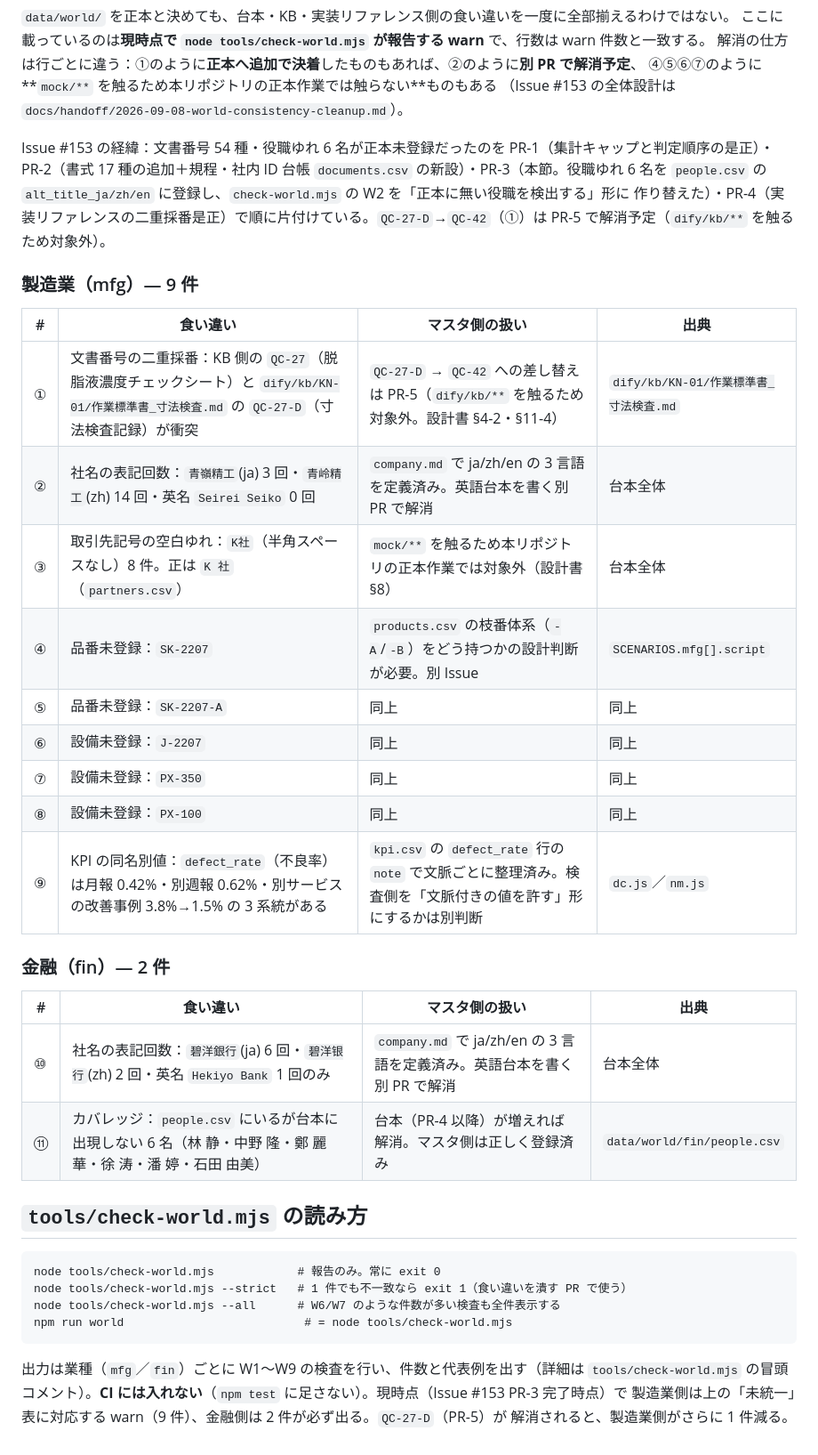
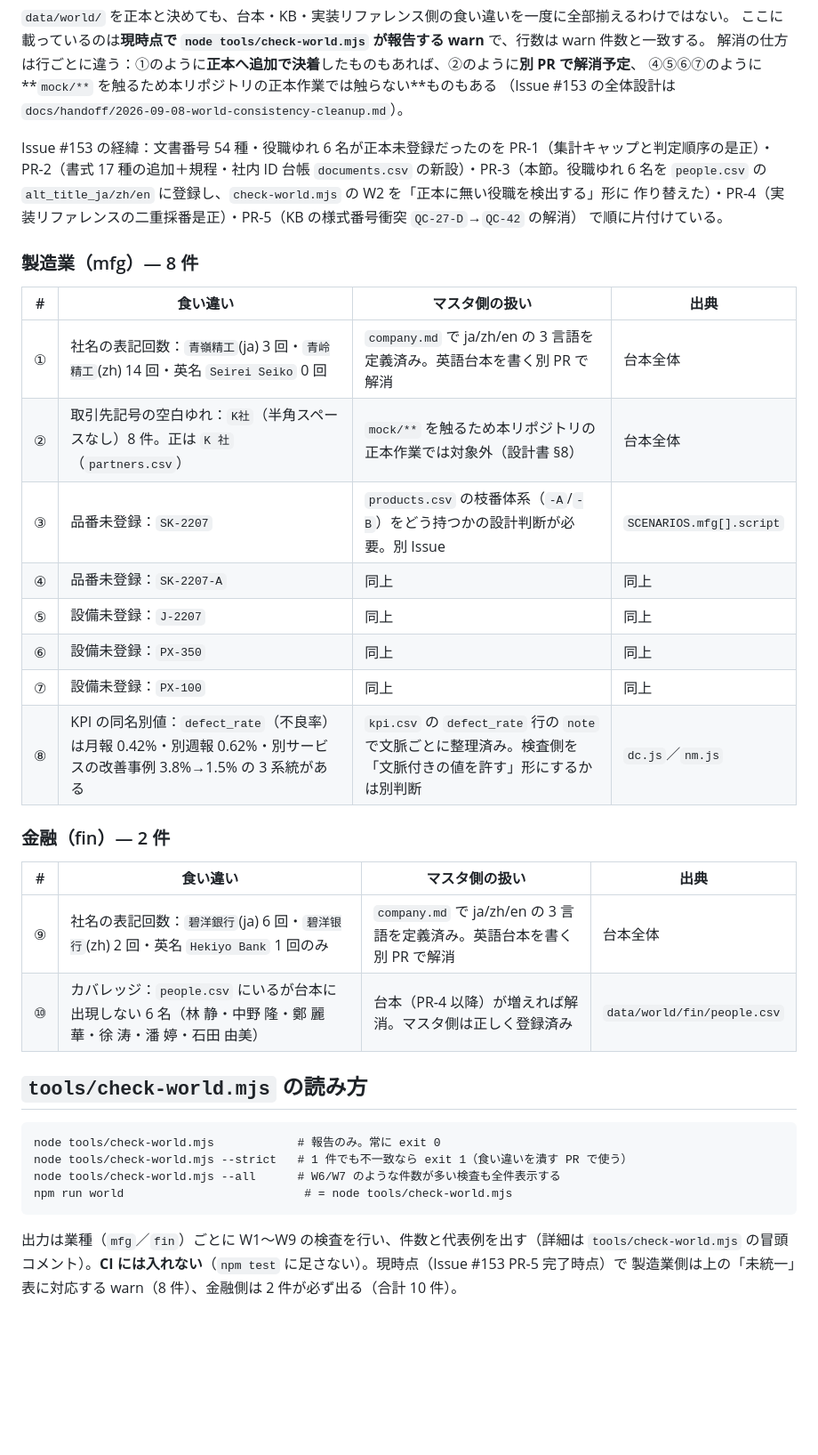
Before and after one commit to shoulang0729/dify, a Markdown page: data/world/README.md, the part around the change. Shown at 89% size. Rendered like a GitHub page; blank space fills up the shorter version.

Commit message:
fix(dify): KB の様式番号衝突を解消する（#153 PR-5） (#174)
Issue #153 の PR-5（シリーズ最終）。設計書 docs/handoff/2026-09-08-world-consistency-cleanup.md。

check-world が 11 件 → 10 件（mfg 8 / fin 2）。Issue #153 の受け入れ条件
「warn 0 は目指さず、残る 10 件がすべて README の未統一に理由付きで載っている」に到達。

- dify/kb/KN-01/作業標準書_寸法検査.md の QC-27-D → QC-42（2 か所）
  QC-27 は calendar.md に「脱脂液濃度チェックシート」として登録済み（qa.js の QA-01）で
  番号が衝突していた。版記号 -D は正本に無い体系なので落とした
- data/world/README.md の「未統一」表を 10 件と 1 対 1 に更新

reviewer が変更前後の warn を diff して消えたのが QC-27-D の 1 件だけであることを確認。
QC-42 が他で未使用であること、QC-27 の既存用途（qa.js・QA-01.md・calendar.md）が
無変更であることも全体 grep で確認済み。

申し送り：calendar.md の QC-NN の例に QC-42 を足していないため、次に QC 番号を
採番する人が calendar.md だけを見ると使用済みと気づけない。設計書の PR 分割では
PR-5 のスコープ外だが、小さなフォローアップとして記録する。

検証: npm test ALL PASS / dify/check.py 12/12 / render --check 12/12 バイト一致
check-world exit 0

実機反映は #162 の Mac 作業と同時に行う（単独では流さない）。

Co-Authored-By: Claude Opus 5 <noreply@anthropic.com>
Claude-Session: https://claude.ai/code/session_0176yYr8cDNW3Mbz2sShUDK1

````diff
--- a/data/world/README.md
+++ b/data/world/README.md
@@ -85,29 +85,28 @@
 Issue #153 の経緯：文書番号 54 種・役職ゆれ 6 名が正本未登録だったのを PR-1（集計キャップと判定順序の是正）・
 PR-2（書式 17 種の追加＋規程・社内 ID 台帳 `documents.csv` の新設）・PR-3（本節。役職ゆれ 6 名を
 `people.csv` の `alt_title_ja/zh/en` に登録し、`check-world.mjs` の W2 を「正本に無い役職を検出する」形に
-作り替えた）・PR-4（実装リファレンスの二重採番是正）で順に片付けている。`QC-27-D`→`QC-42`（①）は
-PR-5 で解消予定（`dify/kb/**` を触るため対象外）。
+作り替えた）・PR-4（実装リファレンスの二重採番是正）・PR-5（KB の様式番号衝突 `QC-27-D`→`QC-42` の解消）
+で順に片付けている。
 
-### 製造業（mfg）— 9 件
+### 製造業（mfg）— 8 件
 
 | # | 食い違い | マスタ側の扱い | 出典 |
 |---|---|---|---|
-| ① | 文書番号の二重採番：KB 側の `QC-27`（脱脂液濃度チェックシート）と `dify/kb/KN-01/作業標準書_寸法検査.md` の `QC-27-D`（寸法検査記録）が衝突 | `QC-27-D` → `QC-42` への差し替えは PR-5（`dify/kb/**` を触るため対象外。設計書 §4-2・§11-4） | `dify/kb/KN-01/作業標準書_寸法検査.md` |
-| ② | 社名の表記回数：`青嶺精工`(ja) 3 回・`青岭精工`(zh) 14 回・英名 `Seirei Seiko` 0 回 | `company.md` で ja/zh/en の 3 言語を定義済み。英語台本を書く別 PR で解消 | 台本全体 |
-| ③ | 取引先記号の空白ゆれ：`K社`（半角スペースなし）8 件。正は `K 社`（`partners.csv`） | `mock/**` を触るため本リポジトリの正本作業では対象外（設計書 §8） | 台本全体 |
-| ④ | 品番未登録：`SK-2207` | `products.csv` の枝番体系（`-A`/`-B`）をどう持つかの設計判断が必要。別 Issue | `SCENARIOS.mfg[].script` |
-| ⑤ | 品番未登録：`SK-2207-A` | 同上 | 同上 |
-| ⑥ | 設備未登録：`J-2207` | 同上 | 同上 |
-| ⑦ | 設備未登録：`PX-350` | 同上 | 同上 |
-| ⑧ | 設備未登録：`PX-100` | 同上 | 同上 |
-| ⑨ | KPI の同名別値：`defect_rate`（不良率）は月報 0.42%・別週報 0.62%・別サービスの改善事例 3.8%→1.5% の 3 系統がある | `kpi.csv` の `defect_rate` 行の `note` で文脈ごとに整理済み。検査側を「文脈付きの値を許す」形にするかは別判断 | `dc.js`／`nm.js` |
+| ① | 社名の表記回数：`青嶺精工`(ja) 3 回・`青岭精工`(zh) 14 回・英名 `Seirei Seiko` 0 回 | `company.md` で ja/zh/en の 3 言語を定義済み。英語台本を書く別 PR で解消 | 台本全体 |
+| ② | 取引先記号の空白ゆれ：`K社`（半角スペースなし）8 件。正は `K 社`（`partners.csv`） | `mock/**` を触るため本リポジトリの正本作業では対象外（設計書 §8） | 台本全体 |
+| ③ | 品番未登録：`SK-2207` | `products.csv` の枝番体系（`-A`/`-B`）をどう持つかの設計判断が必要。別 Issue | `SCENARIOS.mfg[].script` |
+| ④ | 品番未登録：`SK-2207-A` | 同上 | 同上 |
+| ⑤ | 設備未登録：`J-2207` | 同上 | 同上 |
+| ⑥ | 設備未登録：`PX-350` | 同上 | 同上 |
+| ⑦ | 設備未登録：`PX-100` | 同上 | 同上 |
+| ⑧ | KPI の同名別値：`defect_rate`（不良率）は月報 0.42%・別週報 0.62%・別サービスの改善事例 3.8%→1.5% の 3 系統がある | `kpi.csv` の `defect_rate` 行の `note` で文脈ごとに整理済み。検査側を「文脈付きの値を許す」形にするかは別判断 | `dc.js`／`nm.js` |
 
 ### 金融（fin）— 2 件
 
 | # | 食い違い | マスタ側の扱い | 出典 |
 |---|---|---|---|
-| ⑩ | 社名の表記回数：`碧洋銀行`(ja) 6 回・`碧洋银行`(zh) 2 回・英名 `Hekiyo Bank` 1 回のみ | `company.md` で ja/zh/en の 3 言語を定義済み。英語台本を書く別 PR で解消 | 台本全体 |
-| ⑪ | カバレッジ：`people.csv` にいるが台本に出現しない 6 名（林 静・中野 隆・鄭 麗華・徐 涛・潘 婷・石田 由美） | 台本（PR-4 以降）が増えれば解消。マスタ側は正しく登録済み | `data/world/fin/people.csv` |
+| ⑨ | 社名の表記回数：`碧洋銀行`(ja) 6 回・`碧洋银行`(zh) 2 回・英名 `Hekiyo Bank` 1 回のみ | `company.md` で ja/zh/en の 3 言語を定義済み。英語台本を書く別 PR で解消 | 台本全体 |
+| ⑩ | カバレッジ：`people.csv` にいるが台本に出現しない 6 名（林 静・中野 隆・鄭 麗華・徐 涛・潘 婷・石田 由美） | 台本（PR-4 以降）が増えれば解消。マスタ側は正しく登録済み | `data/world/fin/people.csv` |
 
 ## `tools/check-world.mjs` の読み方
 
@@ -119,6 +118,5 @@ npm run world                          # = node tools/check-world.mjs
 ```
 
 出力は業種（`mfg`／`fin`）ごとに W1〜W9 の検査を行い、件数と代表例を出す（詳細は `tools/check-world.mjs`
-の冒頭コメント）。**CI には入れない**（`npm test` に足さない）。現時点（Issue #153 PR-3 完了時点）で
-製造業側は上の「未統一」表に対応する warn（9 件）、金融側は 2 件が必ず出る。`QC-27-D`（PR-5）が
-解消されると、製造業側がさらに 1 件減る。
+の冒頭コメント）。**CI には入れない**（`npm test` に足さない）。現時点（Issue #153 PR-5 完了時点）で
+製造業側は上の「未統一」表に対応する warn（8 件）、金融側は 2 件が必ず出る（合計 10 件）。
````
Also changed, not shown: 1 other file.
